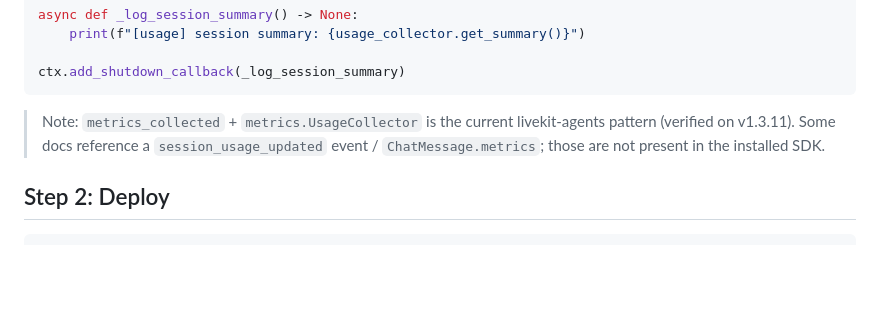
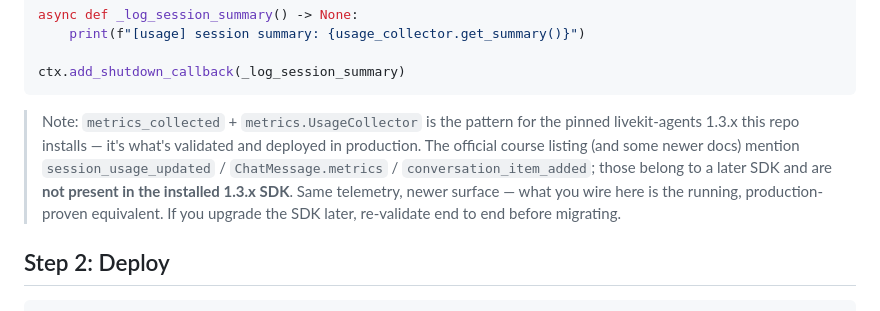
Before and after one commit to diabhey/first-byte, a Markdown page: sections/04-ship-it/README.md, the part around the change. Rendered like a GitHub page; blank space fills up the shorter version.

````diff
--- a/sections/04-ship-it/README.md
+++ b/sections/04-ship-it/README.md
@@ -31,7 +31,7 @@ async def _log_session_summary() -> None:
 ctx.add_shutdown_callback(_log_session_summary)
 ```
 
-> Note: `metrics_collected` + `metrics.UsageCollector` is the current livekit-agents pattern (verified on v1.3.11). Some docs reference a `session_usage_updated` event / `ChatMessage.metrics`; those are not present in the installed SDK.
+> Note: `metrics_collected` + `metrics.UsageCollector` is the pattern for the pinned livekit-agents 1.3.x this repo installs — it's what's validated and deployed in production. The official course listing (and some newer docs) mention `session_usage_updated` / `ChatMessage.metrics` / `conversation_item_added`; those belong to a later SDK and are **not present in the installed 1.3.x SDK**. Same telemetry, newer surface — what you wire here is the running, production-proven equivalent. If you upgrade the SDK later, re-validate end to end before migrating.
 
 ## Step 2: Deploy
 
````
Also changed, not shown: CLAUDE.md (+22 -6 lines), README.md (+4 -0 lines).
